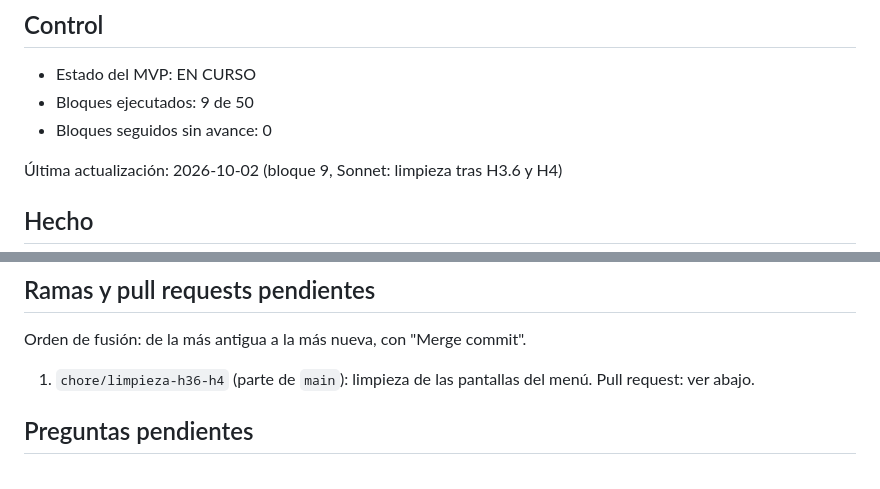
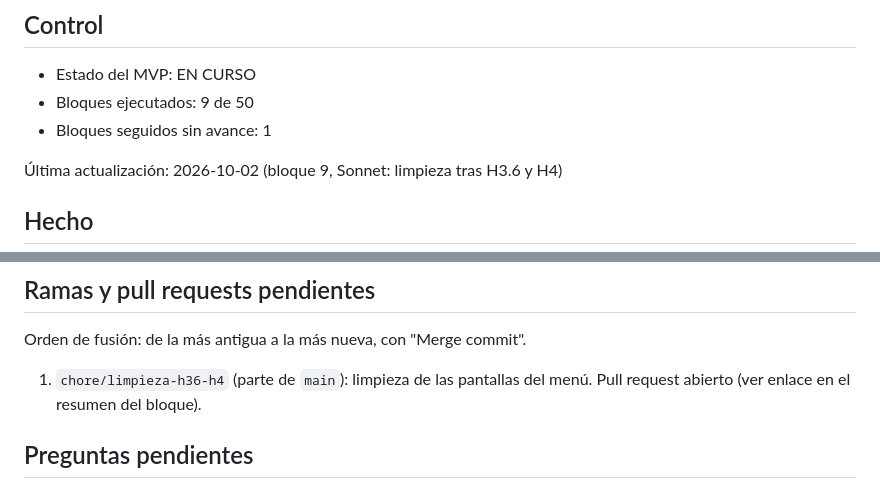
Before and after one commit to nivergarah-collab/ff1, a Markdown page: docs/estado.md, 2 parts joined by grey strips. Drawn GitHub-style.

Commit message:
docs(estado): bloque 9 sin tarea del plan marcada (limpieza)
Co-Authored-By: Claude Sonnet 5.5 <noreply@anthropic.com>
Claude-Session: https://claude.ai/code/session_01QWe9dQSLVYd1FgfF4zUbPh

```diff
--- a/docs/estado.md
+++ b/docs/estado.md
@@ -3,7 +3,7 @@
 ## Control
 - Estado del MVP: EN CURSO
 - Bloques ejecutados: 9 de 50
-- Bloques seguidos sin avance: 0
+- Bloques seguidos sin avance: 1
 
 Última actualización: 2026-10-02 (bloque 9, Sonnet: limpieza tras H3.6 y H4)
 
@@ -67,7 +67,7 @@ Limitaciones conocidas de esta versión: no hay guardado (H7), ni pueblo, posada
 
 ## Ramas y pull requests pendientes
 Orden de fusión: de la más antigua a la más nueva, con "Merge commit".
-1. `chore/limpieza-h36-h4` (parte de `main`): limpieza de las pantallas del menú. Pull request: ver abajo.
+1. `chore/limpieza-h36-h4` (parte de `main`): limpieza de las pantallas del menú. Pull request abierto (ver enlace en el resumen del bloque).
 
 ## Preguntas pendientes
 - `gradle/libs.versions.toml` conserva la entrada `games-activity`, ya sin uso; quitarla es opcional y lo decide el usuario (`gradle/` no lo toca el agente).
```
